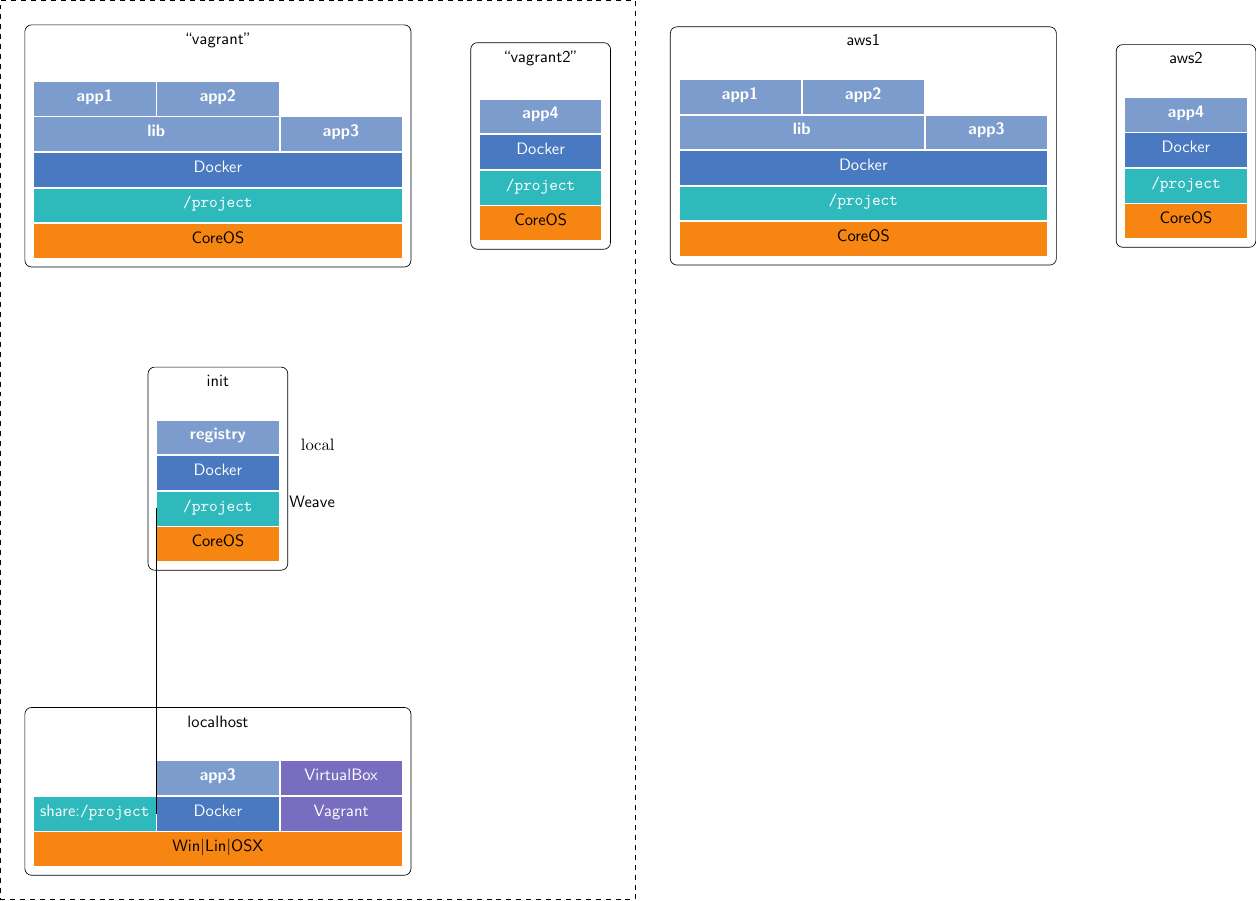
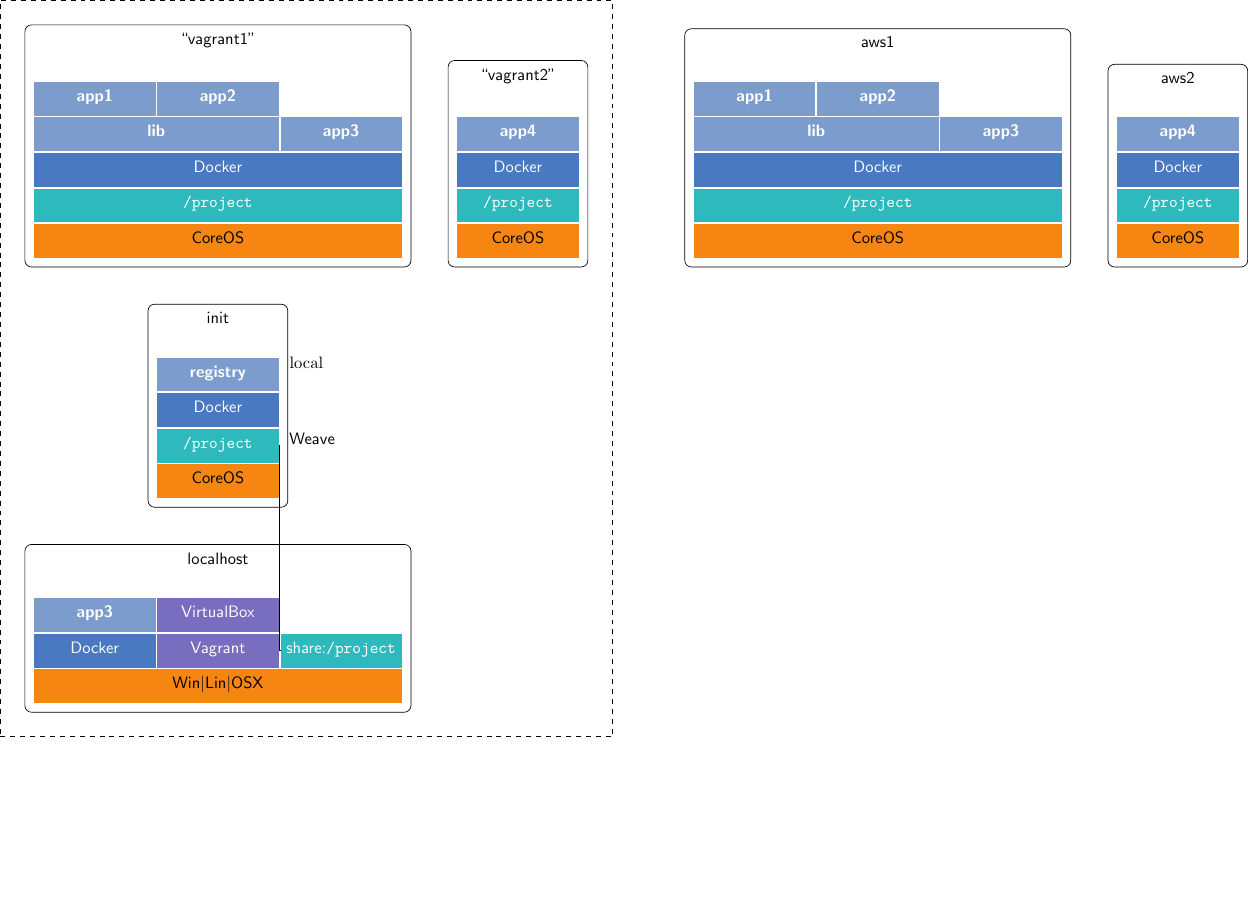
Before and after one commit to majidaldo/tsad-docs, a LaTeX figure (appendix/figs/arch.tex): the whole page, the shorter picture padded with empty space. Compiled offline with pdfLaTeX.

Commit message:
compute nodes on a chain so i can align along bottom

```diff
--- a/appendix/figs/arch.tex
+++ b/appendix/figs/arch.tex
@@ -2,7 +2,8 @@
 \usepackage[dvipsnames]{xcolor}
 \usepackage{tikz}
 \usetikzlibrary{positioning,calc,fit
-  ,matrix}
+  ,matrix
+  ,chains,scopes}
 
 
 \definecolor{mybluei}{RGB}{124,156,205}
@@ -74,12 +75,12 @@
   \begin{tikzpicture}[tikzcomputerpic]
     % local computer
     \matrix[stack](stack){
-      & \node[dockerapp] (localapp3) {app3};
+      \node[dockerapp] (localapp3) {app3};
       & \node[app](localvirtualbox) {VirtualBox};
       \\
-      \shareblock[share:\texttt{/project}]{localshare}
-      & \node[docker] (localdkr) {Docker};
+      \node[docker] (localdkr) {Docker};
       & \node[app](localvagrant) {Vagrant};
+      & \shareblock[share:\texttt{/project}]{localshare}
       \\
       \node[os] (localos1) {};
       & \node[os] (localos2) {};
@@ -119,9 +120,11 @@
 };
 
 
+%alignment of compute nodes along bottom
+{[start chain=computemachines going base right]
 
 
-\node[above of =init] (vagrant) {
+\node[above = of init,on chain] (vagrant) {
   \begin{tikzpicture}[tikzcomputerpic]
     % vagrant compute computer
     \matrix[stack](stack){
@@ -148,12 +151,12 @@
 
 
     % span is last
-    \node[dockerapp,fit= (vaglib1) (vaglib2),span] (vaglib) {lib};
+    \node[dockerapp,fit= (vaglib1) (vaglib2),span] (vag1lib) {lib};
     \node[sharestyle,fit= (vagshare1) (vagshare2)(vagshare3),span]
     (vagshare) {\texttt{/project}};
     \node[docker,fit=(vagdkr1)(vagdkr2)(vagdkr3),span ] (vagdkr) {Docker}; \\
     \node[os,fit=(vagos1)(vagos2)(vagos3),span ] (vagos) {CoreOS}; \\
-    \node[computername] (vagrantcomputenm) {``vagrant''};
+    \node[computername] (vagrantcomputenm) {``vagrant1''};
 
     \begin{pgfonlayer}{background}
       \node[computer
@@ -164,7 +167,8 @@
 
 
 
-\node[right of=vagrant] (vagrant2) {
+
+\node[on chain] (vagrant2) {
   \begin{tikzpicture}[tikzcomputerpic]
     % init computer
     \matrix[stack](stack){
@@ -185,7 +189,8 @@
 };
 
 
-\node[right of=vagrant2] (aws1) {
+
+\node[on chain,xshift=.5in] (aws1) {
   \begin{tikzpicture}[tikzcomputerpic]
     % vagrant compute computer
     \matrix[stack](stack){
```
Also changed, not shown: appendix/figs/arch.tex (8 more changed lines).
